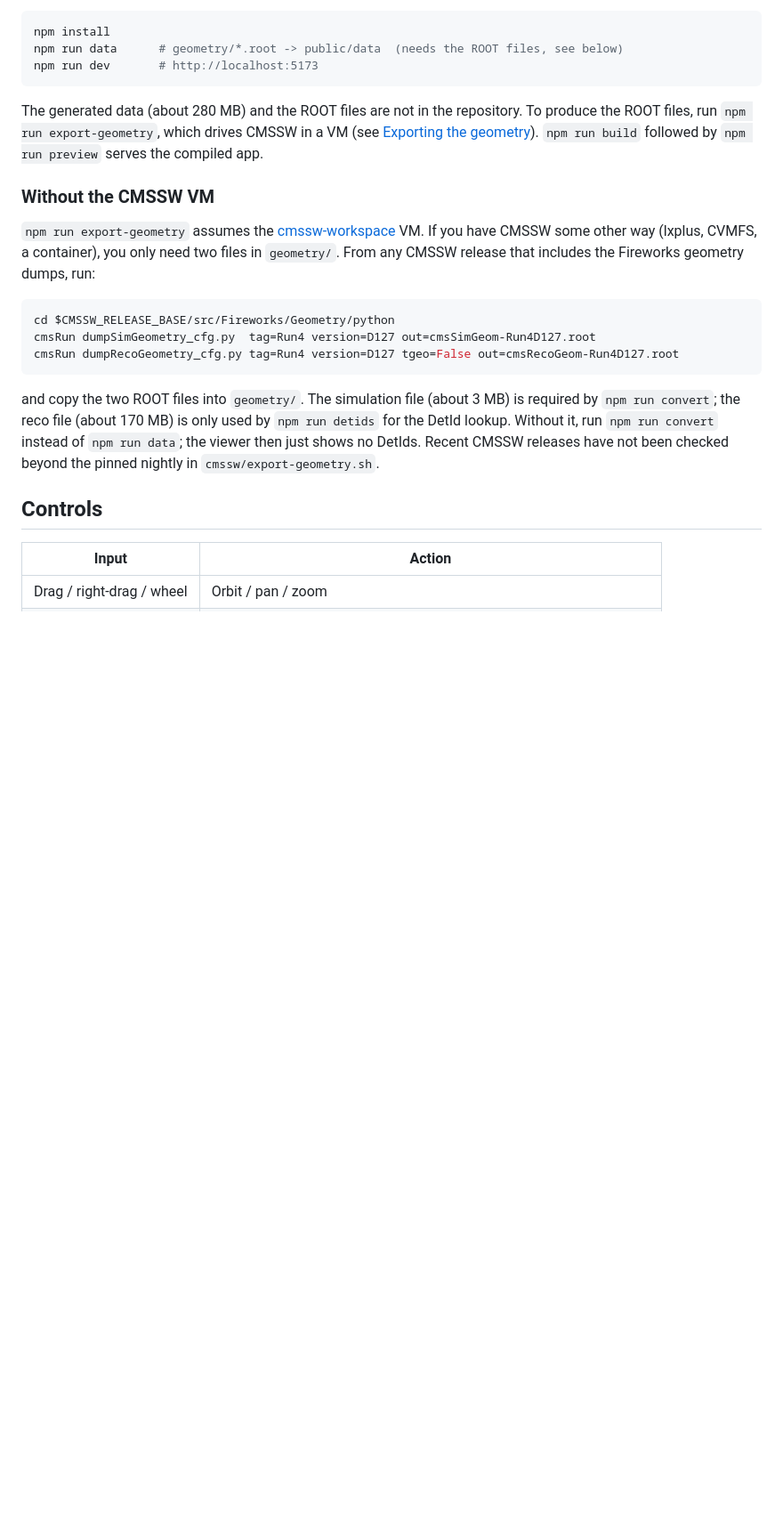
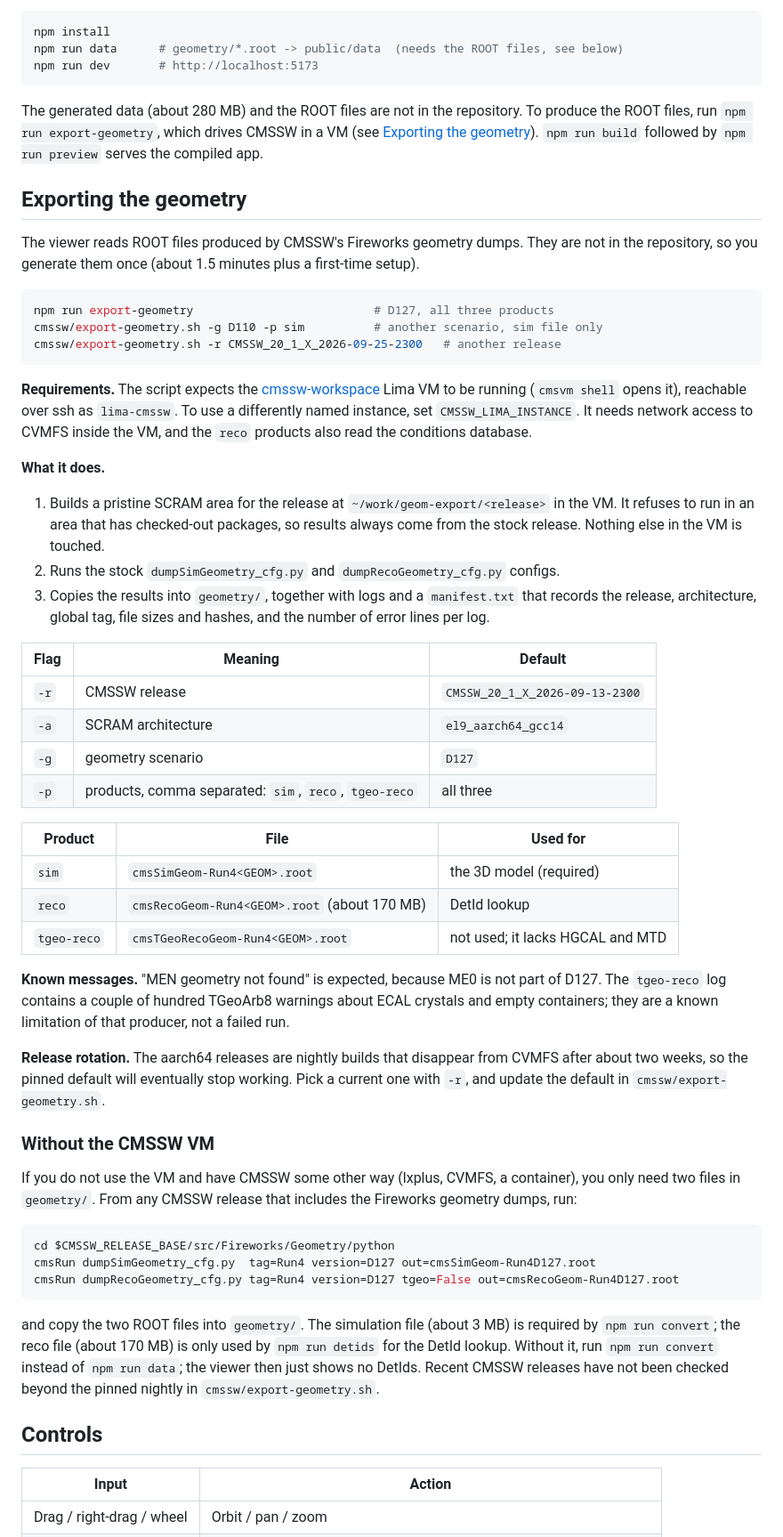
Before and after one commit to rshrj/cms-geoscope, a Markdown page: README.md, the part around the change. Shown at 89% size. Rendered like a GitHub page; blank space fills up the shorter version.

Commit message:
Document the geometry export step in the README
Co-Authored-By: Claude Sonnet 5 <noreply@anthropic.com>

````diff
--- a/README.md
+++ b/README.md
@@ -28,10 +28,56 @@ produce the ROOT files, run `npm run export-geometry`, which drives CMSSW in a V
 (see [Exporting the geometry](#exporting-the-geometry)). `npm run build` followed by
 `npm run preview` serves the compiled app.
 
+## Exporting the geometry
+
+The viewer reads ROOT files produced by CMSSW's Fireworks geometry dumps. They are not in
+the repository, so you generate them once (about 1.5 minutes plus a first-time setup).
+
+```sh
+npm run export-geometry                          # D127, all three products
+cmssw/export-geometry.sh -g D110 -p sim          # another scenario, sim file only
+cmssw/export-geometry.sh -r CMSSW_20_1_X_2026-09-25-2300   # another release
+```
+
+**Requirements.** The script expects the [cmssw-workspace](https://github.com/rshrj/cmssw-workspace)
+Lima VM to be running (`cmsvm shell` opens it), reachable over ssh as `lima-cmssw`. To use
+a differently named instance, set `CMSSW_LIMA_INSTANCE`. It needs network access to CVMFS
+inside the VM, and the `reco` products also read the conditions database.
+
+**What it does.**
+
+1. Builds a pristine SCRAM area for the release at `~/work/geom-export/<release>` in the VM.
+   It refuses to run in an area that has checked-out packages, so results always come from
+   the stock release. Nothing else in the VM is touched.
+2. Runs the stock `dumpSimGeometry_cfg.py` and `dumpRecoGeometry_cfg.py` configs.
+3. Copies the results into `geometry/`, together with logs and a `manifest.txt` that records
+   the release, architecture, global tag, file sizes and hashes, and the number of
+   error lines per log.
+
+| Flag | Meaning                                               | Default                        |
+| ---- | ----------------------------------------------------- | ------------------------------ |
+| `-r` | CMSSW release                                         | `CMSSW_20_1_X_2026-09-13-2300` |
+| `-a` | SCRAM architecture                                    | `el9_aarch64_gcc14`            |
+| `-g` | geometry scenario                                     | `D127`                         |
+| `-p` | products, comma separated: `sim`, `reco`, `tgeo-reco` | all three                      |
+
+| Product     | File                                         | Used for                         |
+| ----------- | -------------------------------------------- | -------------------------------- |
+| `sim`       | `cmsSimGeom-Run4<GEOM>.root`                 | the 3D model (required)          |
+| `reco`      | `cmsRecoGeom-Run4<GEOM>.root` (about 170 MB) | DetId lookup                     |
+| `tgeo-reco` | `cmsTGeoRecoGeom-Run4<GEOM>.root`            | not used; it lacks HGCAL and MTD |
+
+**Known messages.** "MEN geometry not found" is expected, because ME0 is not part of D127.
+The `tgeo-reco` log contains a couple of hundred TGeoArb8 warnings about ECAL crystals and
+empty containers; they are a known limitation of that producer, not a failed run.
+
+**Release rotation.** The aarch64 releases are nightly builds that disappear from CVMFS after
+about two weeks, so the pinned default will eventually stop working. Pick a current one with
+`-r`, and update the default in `cmssw/export-geometry.sh`.
+
 ### Without the CMSSW VM
 
-`npm run export-geometry` assumes the [cmssw-workspace](https://github.com/rshrj/cmssw-workspace)
-VM. If you have CMSSW some other way (lxplus, CVMFS, a container), you only need two files
+If you do not use the VM and have CMSSW some other way (lxplus, CVMFS, a container), you only need two files
 in `geometry/`. From any CMSSW release that includes the Fireworks geometry dumps, run:
 
 ```sh
````
